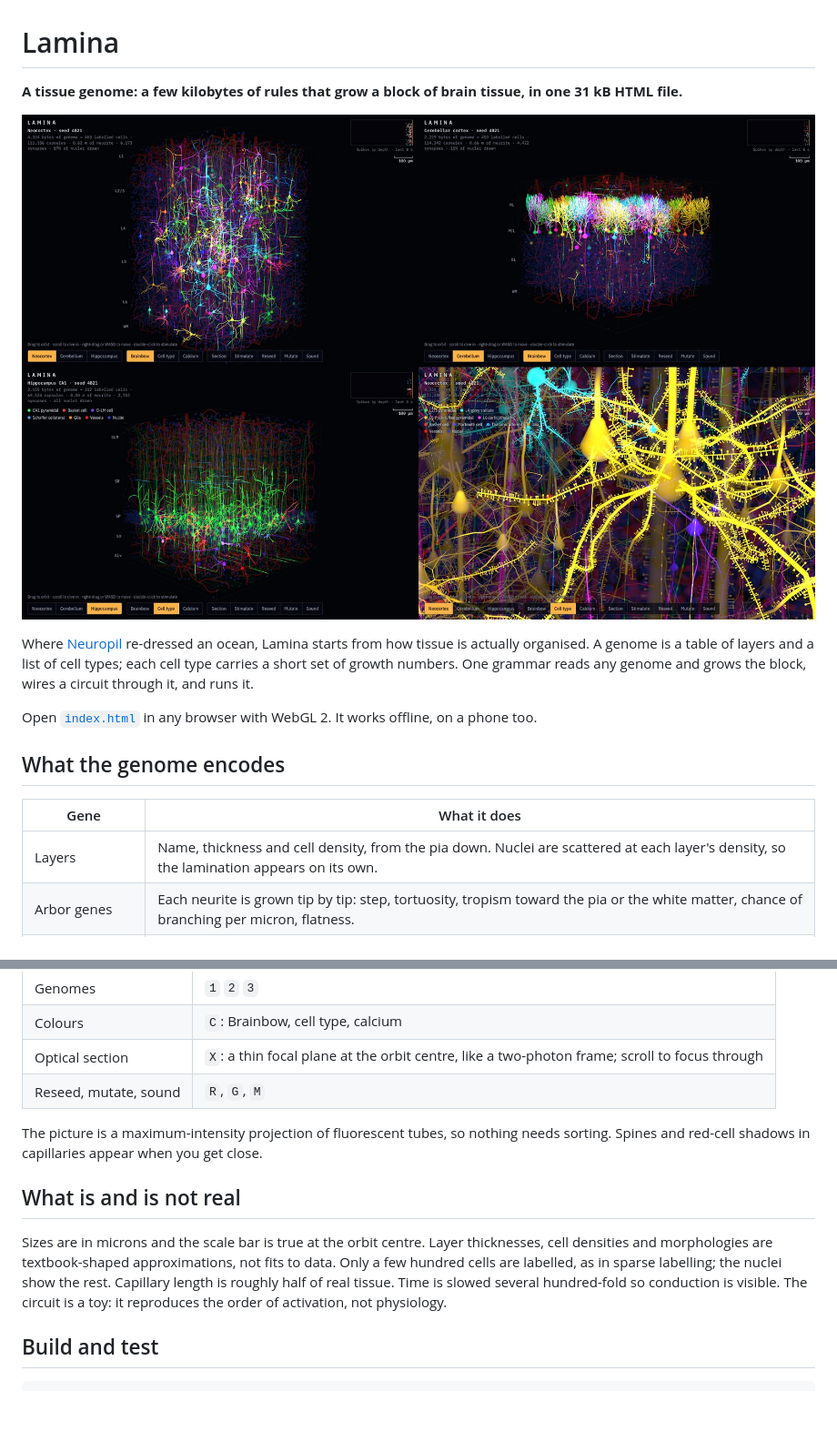
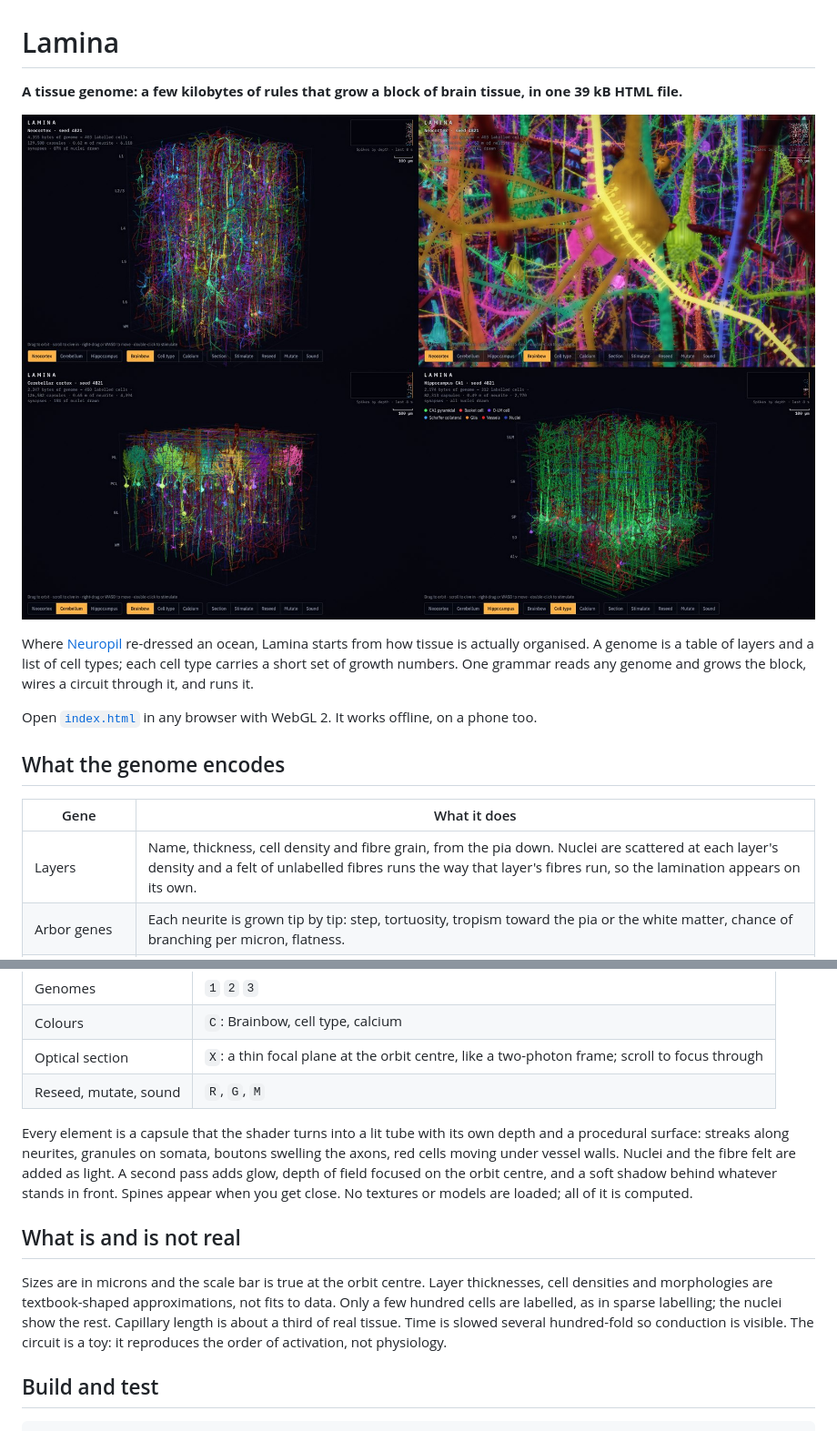
Before and after one commit to samuelling/Procedural, a Markdown page: lamina/README.md, 2 parts joined by grey strips. Shown at 91% size. Rendered like a GitHub page; pictures changed too: screenshots/lamina.jpg; blank space fills up the shorter version.

```diff
--- a/lamina/README.md
+++ b/lamina/README.md
@@ -1,4 +1,4 @@
 # Lamina
 
-**A tissue genome: a few kilobytes of rules that grow a block of brain tissue, in one 31 kB HTML file.**
+**A tissue genome: a few kilobytes of rules that grow a block of brain tissue, in one 39 kB HTML file.**
 
@@ -14,7 +14,7 @@ Open [`index.html`](index.html) in any browser with WebGL 2. It works offline, o
 
 | Gene | What it does |
 |---|---|
-| Layers | Name, thickness and cell density, from the pia down. Nuclei are scattered at each layer's density, so the lamination appears on its own. |
+| Layers | Name, thickness, cell density and fibre grain, from the pia down. Nuclei are scattered at each layer's density and a felt of unlabelled fibres runs the way that layer's fibres run, so the lamination appears on its own. |
 | Arbor genes | Each neurite is grown tip by tip: step, tortuosity, tropism toward the pia or the white matter, chance of branching per micron, flatness. |
 | Rall's 3/2 law | At every branch the parent's calibre is shared so that r³ᐟ² is conserved. An even split gives a fork; 86:14 gives a trunk with a twig. |
 | Tufts | What a tip turns into at a given depth: an apical tuft in layer 1, a T-junction into parallel fibres, an axon turning into the alveus. |
@@ -50,14 +50,17 @@ then L5. The raster at top right plots spikes by depth.
 | Optical section | `X`: a thin focal plane at the orbit centre, like a two-photon frame; scroll to focus through |
 | Reseed, mutate, sound | `R`, `G`, `M` |
 
-The picture is a maximum-intensity projection of fluorescent tubes, so nothing needs sorting. Spines and red-cell
-shadows in capillaries appear when you get close.
+Every element is a capsule that the shader turns into a lit tube with its own depth and a procedural surface:
+streaks along neurites, granules on somata, boutons swelling the axons, red cells moving under vessel walls.
+Nuclei and the fibre felt are added as light. A second pass adds glow, depth of field focused on the orbit centre,
+and a soft shadow behind whatever stands in front. Spines appear when you get close. No textures or models are
+loaded; all of it is computed.
 
 ## What is and is not real
 
 Sizes are in microns and the scale bar is true at the orbit centre. Layer thicknesses, cell densities and
 morphologies are textbook-shaped approximations, not fits to data. Only a few hundred cells are labelled, as in sparse
-labelling; the nuclei show the rest. Capillary length is roughly half of real tissue. Time is slowed several
+labelling; the nuclei show the rest. Capillary length is about a third of real tissue. Time is slowed several
 hundred-fold so conduction is visible. The circuit is a toy: it reproduces the order of activation, not physiology.
 
 ## Build and test
```
Also changed, not shown: other parts of lamina/README.md (+1 -1 lines), README.md (+1 -1 lines), 5 other files.
